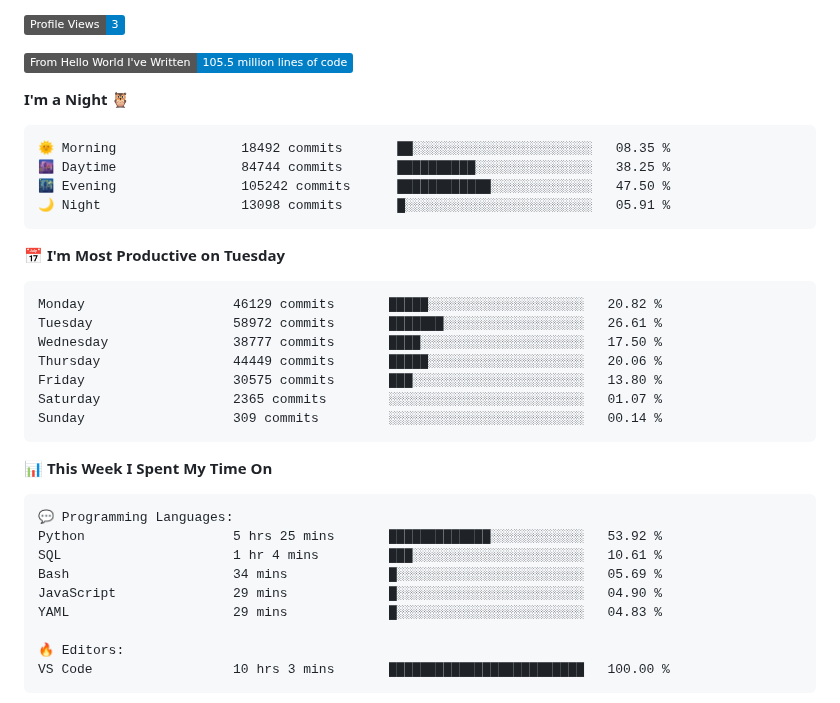
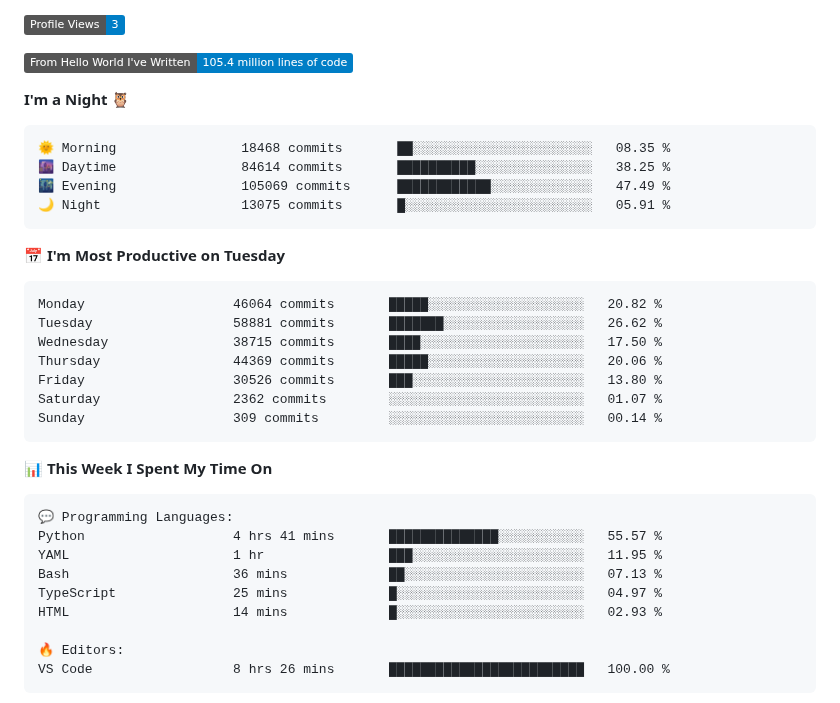
Before and after one commit to Stanley-Okwii/Stanley-Okwii, a Markdown page: README.md, the part around one of its changes. Rendered like a GitHub page; badges without logos.

Commit message:
Update waka time dev metrics

````diff
--- a/README.md
+++ b/README.md
@@ -57,25 +57,25 @@ Technically advanced and highly analytical software engineer with hands-on exper
 
 ![Profile Views](http://img.shields.io/badge/Profile%20Views-3-blue)
 
-![Lines of code](https://img.shields.io/badge/From%20Hello%20World%20I%27ve%20Written-105.5%20million%20lines%20of%20code-blue)
+![Lines of code](https://img.shields.io/badge/From%20Hello%20World%20I%27ve%20Written-105.4%20million%20lines%20of%20code-blue)
 
 **I'm a Night 🦉**
 
 ```text
-🌞 Morning                18492 commits       ██░░░░░░░░░░░░░░░░░░░░░░░   08.35 %
-🌆 Daytime                84744 commits       ██████████░░░░░░░░░░░░░░░   38.25 %
-🌃 Evening                105242 commits      ████████████░░░░░░░░░░░░░   47.50 %
-🌙 Night                  13098 commits       █░░░░░░░░░░░░░░░░░░░░░░░░   05.91 %
+🌞 Morning                18468 commits       ██░░░░░░░░░░░░░░░░░░░░░░░   08.35 %
+🌆 Daytime                84614 commits       ██████████░░░░░░░░░░░░░░░   38.25 %
+🌃 Evening                105069 commits      ████████████░░░░░░░░░░░░░   47.49 %
+🌙 Night                  13075 commits       █░░░░░░░░░░░░░░░░░░░░░░░░   05.91 %
 ```
 📅 **I'm Most Productive on Tuesday**
 
 ```text
-Monday                   46129 commits       █████░░░░░░░░░░░░░░░░░░░░   20.82 %
-Tuesday                  58972 commits       ███████░░░░░░░░░░░░░░░░░░   26.61 %
-Wednesday                38777 commits       ████░░░░░░░░░░░░░░░░░░░░░   17.50 %
-Thursday                 44449 commits       █████░░░░░░░░░░░░░░░░░░░░   20.06 %
-Friday                   30575 commits       ███░░░░░░░░░░░░░░░░░░░░░░   13.80 %
-Saturday                 2365 commits        ░░░░░░░░░░░░░░░░░░░░░░░░░   01.07 %
+Monday                   46064 commits       █████░░░░░░░░░░░░░░░░░░░░   20.82 %
+Tuesday                  58881 commits       ███████░░░░░░░░░░░░░░░░░░   26.62 %
+Wednesday                38715 commits       ████░░░░░░░░░░░░░░░░░░░░░   17.50 %
+Thursday                 44369 commits       █████░░░░░░░░░░░░░░░░░░░░   20.06 %
+Friday                   30526 commits       ███░░░░░░░░░░░░░░░░░░░░░░   13.80 %
+Saturday                 2362 commits        ░░░░░░░░░░░░░░░░░░░░░░░░░   01.07 %
 Sunday                   309 commits         ░░░░░░░░░░░░░░░░░░░░░░░░░   00.14 %
 ```
 
@@ -84,14 +84,14 @@ Sunday                   309 commits         ░░░░░░░░░░░
 
 ```text
 💬 Programming Languages:
-Python                   5 hrs 25 mins       █████████████░░░░░░░░░░░░   53.92 %
-SQL                      1 hr 4 mins         ███░░░░░░░░░░░░░░░░░░░░░░   10.61 %
-Bash                     34 mins             █░░░░░░░░░░░░░░░░░░░░░░░░   05.69 %
-JavaScript               29 mins             █░░░░░░░░░░░░░░░░░░░░░░░░   04.90 %
-YAML                     29 mins             █░░░░░░░░░░░░░░░░░░░░░░░░   04.83 %
+Python                   4 hrs 41 mins       ██████████████░░░░░░░░░░░   55.57 %
+YAML                     1 hr                ███░░░░░░░░░░░░░░░░░░░░░░   11.95 %
+Bash                     36 mins             ██░░░░░░░░░░░░░░░░░░░░░░░   07.13 %
+TypeScript               25 mins             █░░░░░░░░░░░░░░░░░░░░░░░░   04.97 %
+HTML                     14 mins             █░░░░░░░░░░░░░░░░░░░░░░░░   02.93 %
 
 🔥 Editors:
-VS Code                  10 hrs 3 mins       █████████████████████████   100.00 %
+VS Code                  8 hrs 26 mins       █████████████████████████   100.00 %
 ```
 
 
````
Also changed, not shown: other parts of README.md (+2 -2 lines).
